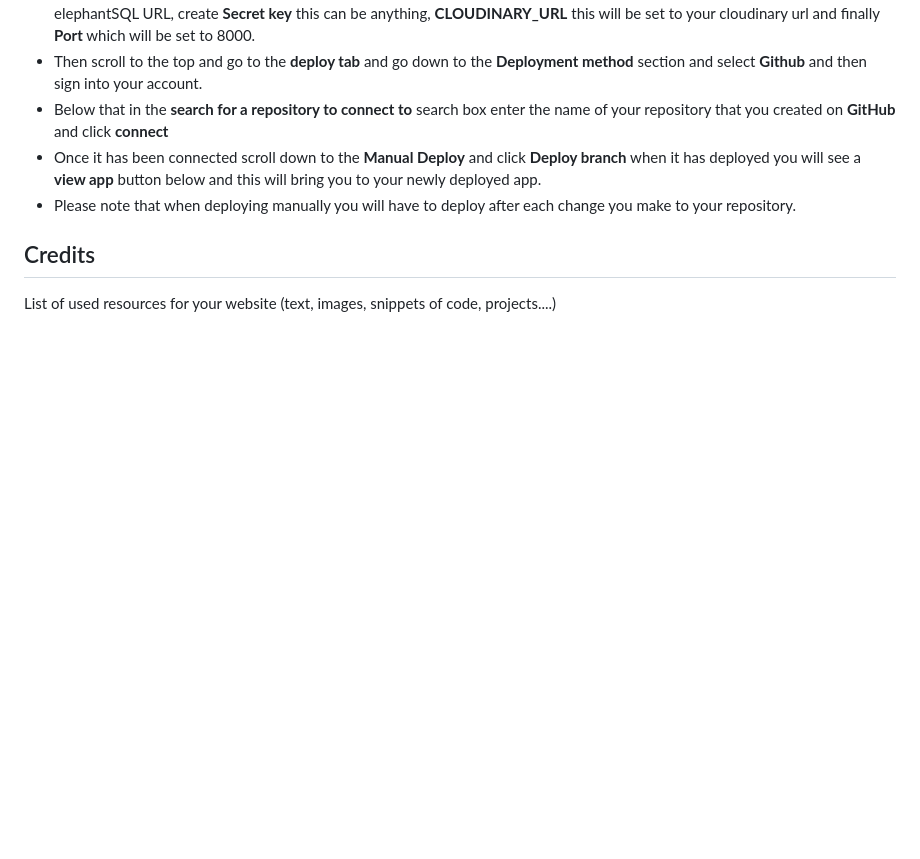
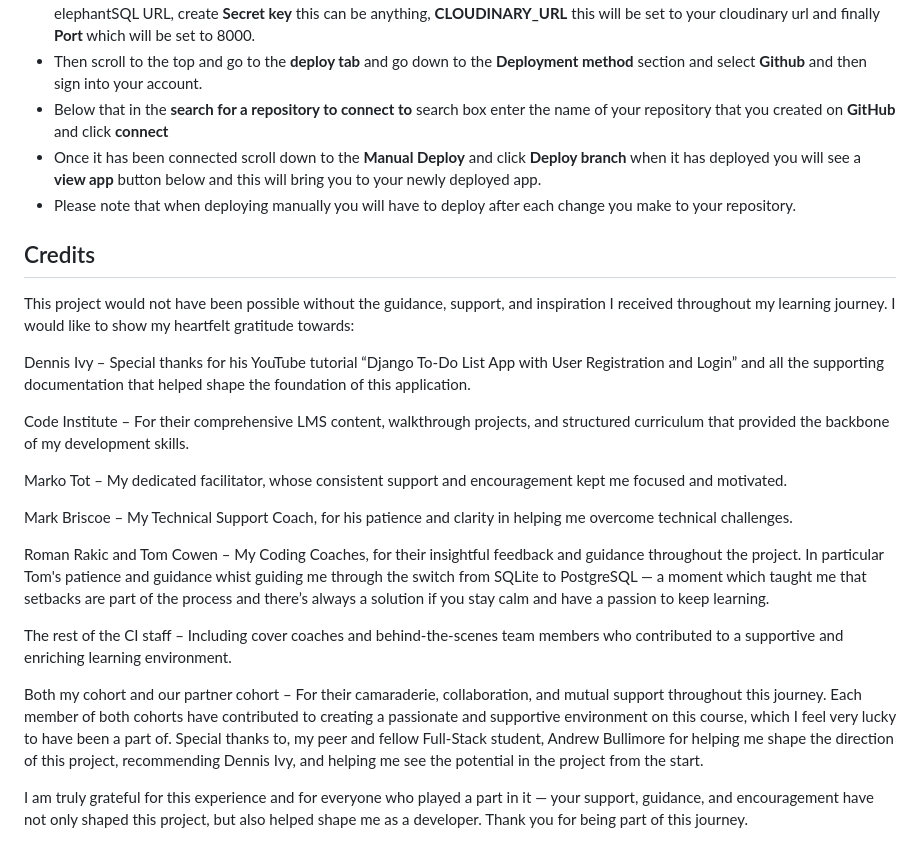
Before and after one commit to kens-i/ta-do, a Markdown page: README.md, the part around the change. Rendered like a GitHub page; blank space fills up the shorter version.

Commit message:
add credits section to README

```diff
--- a/README.md
+++ b/README.md
@@ -187,4 +187,20 @@ This website is deployed to Heroku from a GitHub repository, the following steps
 - Please note that when deploying manually you will have to deploy after each change you make to your repository.
 
 ## Credits
-List of used resources for your website (text, images, snippets of code, projects....)
+This project would not have been possible without the guidance, support, and inspiration I received throughout my learning journey. I would like to show my heartfelt gratitude towards:
+
+Dennis Ivy – Special thanks for his YouTube tutorial “Django To-Do List App with User Registration and Login” and all the supporting documentation that helped shape the foundation of this application.
+
+Code Institute – For their comprehensive LMS content, walkthrough projects, and structured curriculum that provided the backbone of my development skills.
+
+Marko Tot – My dedicated facilitator, whose consistent support and encouragement kept me focused and motivated.
+
+Mark Briscoe – My Technical Support Coach, for his patience and clarity in helping me overcome technical challenges.
+
+Roman Rakic and Tom Cowen – My Coding Coaches, for their insightful feedback and guidance throughout the project. In particular Tom's patience and guidance whist guiding me through the switch from SQLite to PostgreSQL — a moment which taught me that setbacks are part of the process and there’s always a solution if you stay calm and have a passion to keep learning.
+
+The rest of the CI staff – Including cover coaches and behind-the-scenes team members who contributed to a supportive and enriching learning environment.
+
+Both my cohort and our partner cohort – For their camaraderie, collaboration, and mutual support throughout this journey. Each member of both cohorts have contributed to creating a passionate and supportive environment on this course, which I feel very lucky to have been a part of. Special thanks to, my peer and fellow Full-Stack student, Andrew Bullimore for helping me shape the direction of this project, recommending Dennis Ivy, and helping me see the potential in the project from the start.
+
+I am truly grateful for this experience and for everyone who played a part in it — your support, guidance, and encouragement have not only shaped this project, but also helped shape me as a developer. Thank you for being part of this journey.
```
